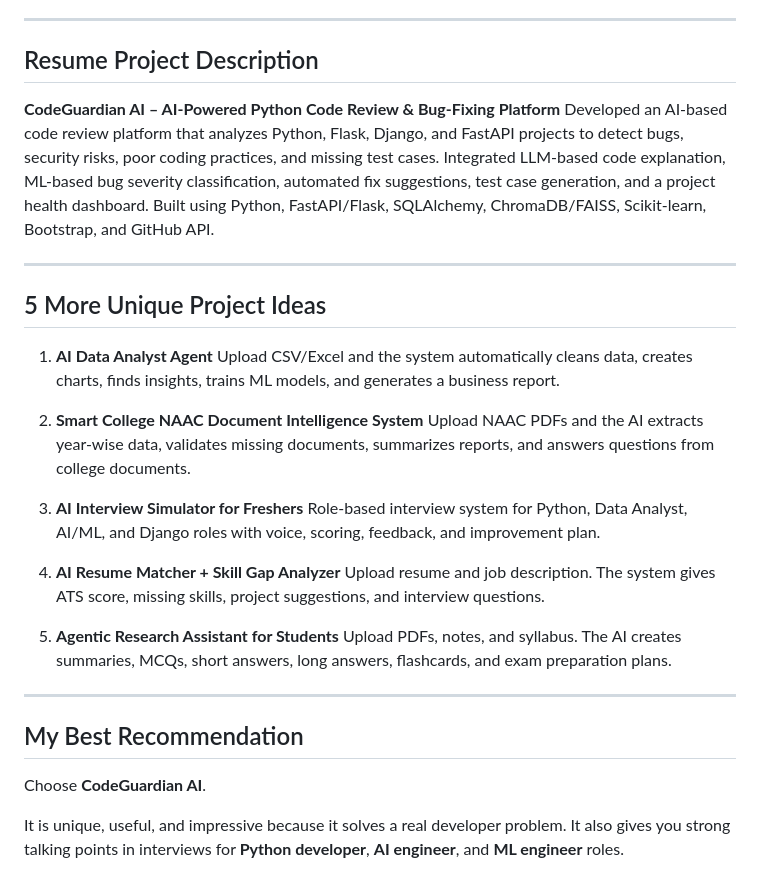
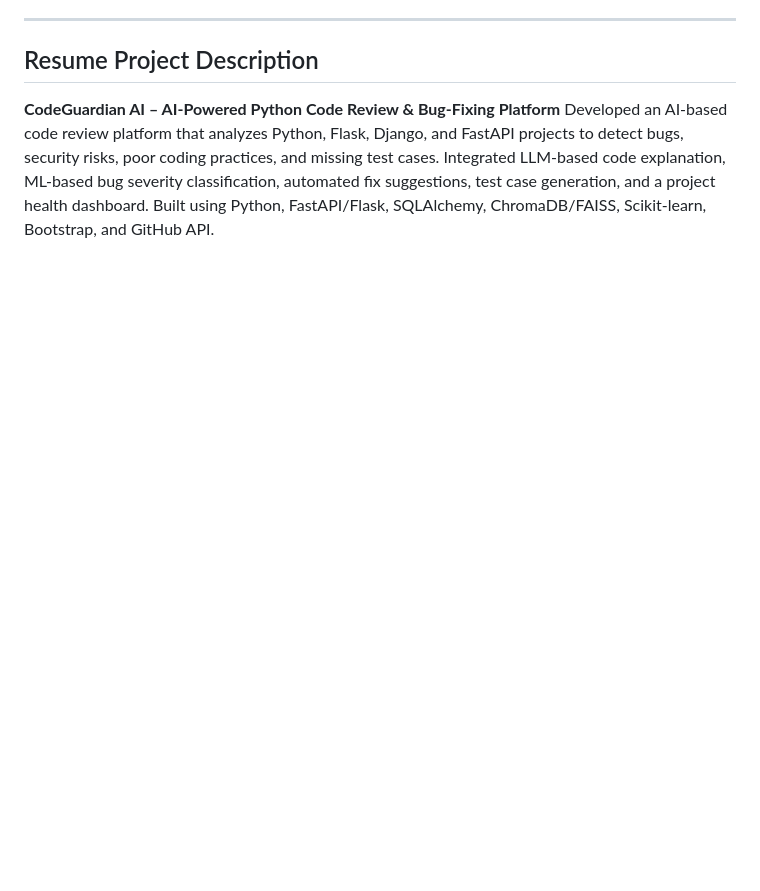
Before and after one commit to Arshdeep6840/CodeGuardian_AI, a Markdown page: Readme.md, the part around one of its changes. GitHub-like rendering; blank space fills up the shorter version.

Commit message:
docs: remove outdated project ideas and recommendations from readme

```diff
--- a/Readme.md
+++ b/Readme.md
@@ -202,31 +202,3 @@ It shows:
 
 **CodeGuardian AI – AI-Powered Python Code Review & Bug-Fixing Platform**
 Developed an AI-based code review platform that analyzes Python, Flask, Django, and FastAPI projects to detect bugs, security risks, poor coding practices, and missing test cases. Integrated LLM-based code explanation, ML-based bug severity classification, automated fix suggestions, test case generation, and a project health dashboard. Built using Python, FastAPI/Flask, SQLAlchemy, ChromaDB/FAISS, Scikit-learn, Bootstrap, and GitHub API.
-
----
-
-## 5 More Unique Project Ideas
-
-1. **AI Data Analyst Agent**
-   Upload CSV/Excel and the system automatically cleans data, creates charts, finds insights, trains ML models, and generates a business report.
-
-2. **Smart College NAAC Document Intelligence System**
-   Upload NAAC PDFs and the AI extracts year-wise data, validates missing documents, summarizes reports, and answers questions from college documents.
-
-3. **AI Interview Simulator for Freshers**
-   Role-based interview system for Python, Data Analyst, AI/ML, and Django roles with voice, scoring, feedback, and improvement plan.
-
-4. **AI Resume Matcher + Skill Gap Analyzer**
-   Upload resume and job description. The system gives ATS score, missing skills, project suggestions, and interview questions.
-
-5. **Agentic Research Assistant for Students**
-   Upload PDFs, notes, and syllabus. The AI creates summaries, MCQs, short answers, long answers, flashcards, and exam preparation plans.
-
----
-
-## My Best Recommendation
-
-Choose **CodeGuardian AI**.
-
-It is unique, useful, and impressive because it solves a real developer problem. It also gives you strong talking points in interviews for **Python developer**, **AI engineer**, and **ML engineer** roles.
-
```
Also changed, not shown: other parts of Readme.md (+0 -3 lines).
